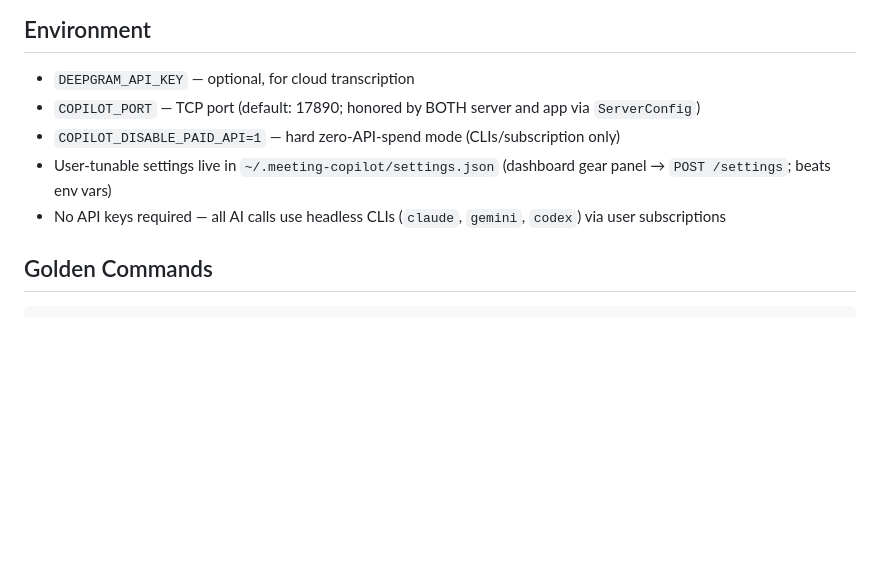
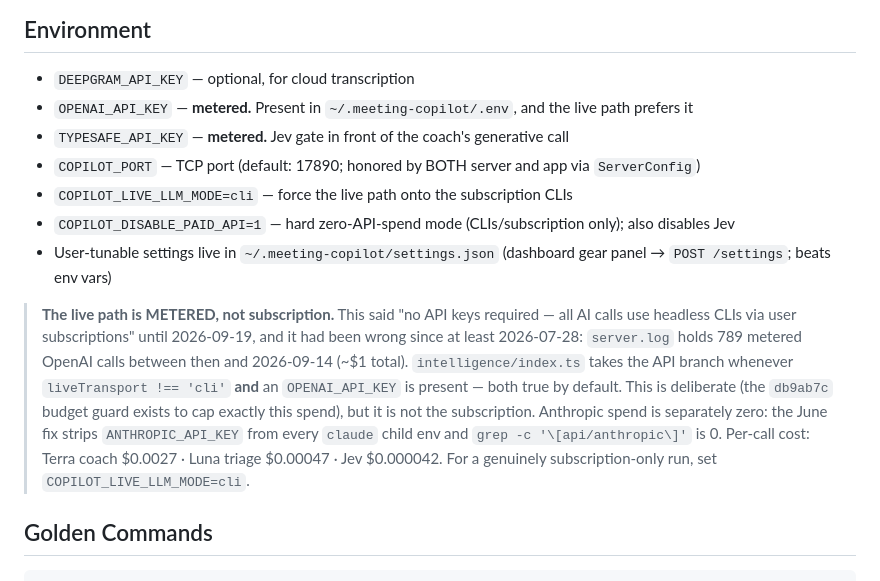
Before and after one commit to cxrobx/meeting-copilot, a Markdown page: CLAUDE.md, the part around the change. Rendered like a GitHub page; blank space fills up the shorter version.

Commit message:
Correct the docs: the live AI path is metered, not subscription
CLAUDE.md said no API keys were required and every AI call went through
the subscription CLIs. That has been false since at least 2026-07-28:
server.log holds 789 metered OpenAI calls up to 2026-09-14 (about $1).
intelligence/index.ts takes the API branch whenever an OPENAI_API_KEY is
present and COPILOT_LIVE_LLM_MODE is not cli, and both hold by default.

The environment list now marks OPENAI_API_KEY and TYPESAFE_API_KEY as
metered, documents COPILOT_LIVE_LLM_MODE=cli as the switch for a
subscription-only run, notes that COPILOT_DISABLE_PAID_API also disables
Jev, and records per-call costs. Anthropic spend stays zero because
every claude child process has ANTHROPIC_API_KEY stripped.

Co-Authored-By: Claude Opus 5 (1M context) <noreply@anthropic.com>

```diff
--- a/CLAUDE.md
+++ b/CLAUDE.md
@@ -53,10 +53,23 @@ cd app/MeetingCopilot && swift build
 ## Environment
 
 - `DEEPGRAM_API_KEY` — optional, for cloud transcription
+- `OPENAI_API_KEY` — **metered.** Present in `~/.meeting-copilot/.env`, and the live path prefers it
+- `TYPESAFE_API_KEY` — **metered.** Jev gate in front of the coach's generative call
 - `COPILOT_PORT` — TCP port (default: 17890; honored by BOTH server and app via `ServerConfig`)
-- `COPILOT_DISABLE_PAID_API=1` — hard zero-API-spend mode (CLIs/subscription only)
+- `COPILOT_LIVE_LLM_MODE=cli` — force the live path onto the subscription CLIs
+- `COPILOT_DISABLE_PAID_API=1` — hard zero-API-spend mode (CLIs/subscription only); also disables Jev
 - User-tunable settings live in `~/.meeting-copilot/settings.json` (dashboard gear panel → `POST /settings`; beats env vars)
-- No API keys required — all AI calls use headless CLIs (`claude`, `gemini`, `codex`) via user subscriptions
+
+> **The live path is METERED, not subscription.** This said "no API keys required — all
+> AI calls use headless CLIs via user subscriptions" until 2026-09-19, and it had been
+> wrong since at least 2026-07-28: `server.log` holds 789 metered OpenAI calls between
+> then and 2026-09-14 (~$1 total). `intelligence/index.ts` takes the API branch whenever
+> `liveTransport !== 'cli'` **and** an `OPENAI_API_KEY` is present — both true by default.
+> This is deliberate (the `db9ab7c` budget guard exists to cap exactly this spend), but it
+> is not the subscription. Anthropic spend is separately zero: the June fix strips
+> `ANTHROPIC_API_KEY` from every `claude` child env and `grep -c '\[api/anthropic\]'` is 0.
+> Per-call cost: Terra coach $0.0027 · Luna triage $0.00047 · Jev $0.000042.
+> For a genuinely subscription-only run, set `COPILOT_LIVE_LLM_MODE=cli`.
 
 ## Golden Commands
 
```
